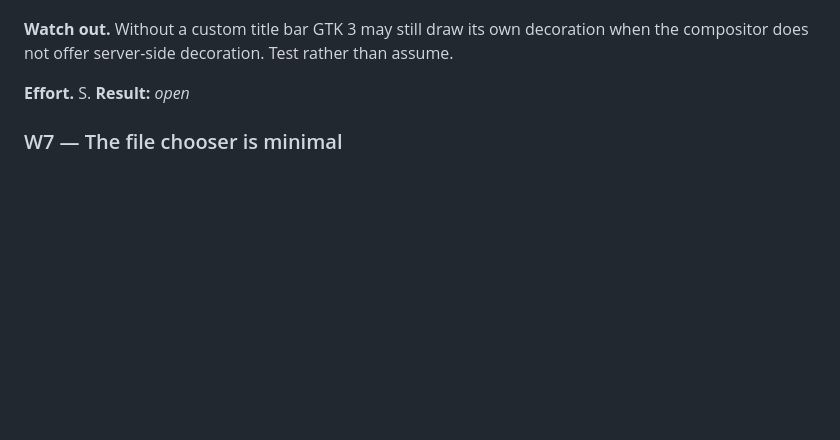
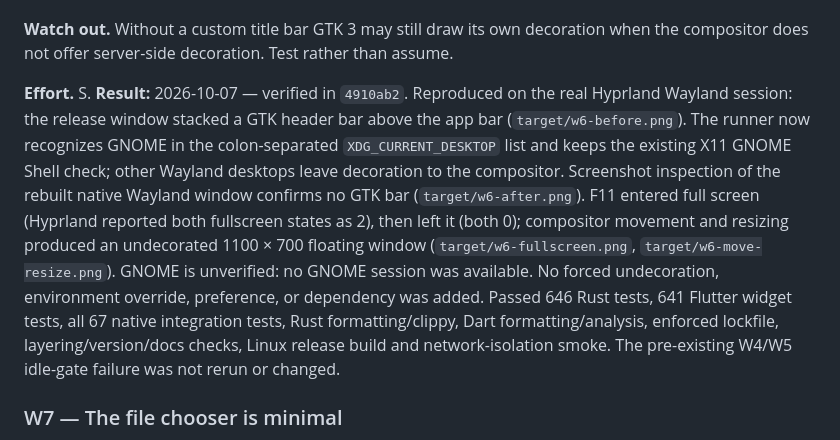
Before and after one commit to phagmaier/slugline, a Markdown page: docs/BACKLOG.md, the part around one of its changes. GitHub-like rendering; blank space fills up the shorter version.

Commit message:
W6 — record real Hyprland verification and GNOME limit

```diff
--- a/docs/BACKLOG.md
+++ b/docs/BACKLOG.md
@@ -1464,7 +1464,21 @@ decoration when the compositor does not offer server-side decoration. Test
 rather than assume.
 
 **Effort.** S.
-**Result:** _open_
+**Result:** 2026-10-07 — verified in `4910ab2`. Reproduced on the real Hyprland
+Wayland session: the release window stacked a GTK header bar above the app bar
+(`target/w6-before.png`). The runner now recognizes GNOME in the colon-separated
+`XDG_CURRENT_DESKTOP` list and keeps the existing X11 GNOME Shell check; other
+Wayland desktops leave decoration to the compositor. Screenshot inspection of
+the rebuilt native Wayland window confirms no GTK bar (`target/w6-after.png`).
+F11 entered full screen (Hyprland reported both fullscreen states as 2), then
+left it (both 0); compositor movement and resizing produced an undecorated
+1100 × 700 floating window (`target/w6-fullscreen.png`,
+`target/w6-move-resize.png`). GNOME is unverified: no GNOME session was available.
+No forced undecoration, environment override, preference, or dependency was
+added. Passed 646 Rust tests, 641 Flutter widget tests, all 67 native integration
+tests, Rust formatting/clippy, Dart formatting/analysis, enforced lockfile,
+layering/version/docs checks, Linux release build and network-isolation smoke.
+The pre-existing W4/W5 idle-gate failure was not rerun or changed.
 
 <a id="w7"></a>
 ### W7 — The file chooser is minimal
```
Also changed, not shown: other parts of docs/BACKLOG.md (+1 -1 lines).
